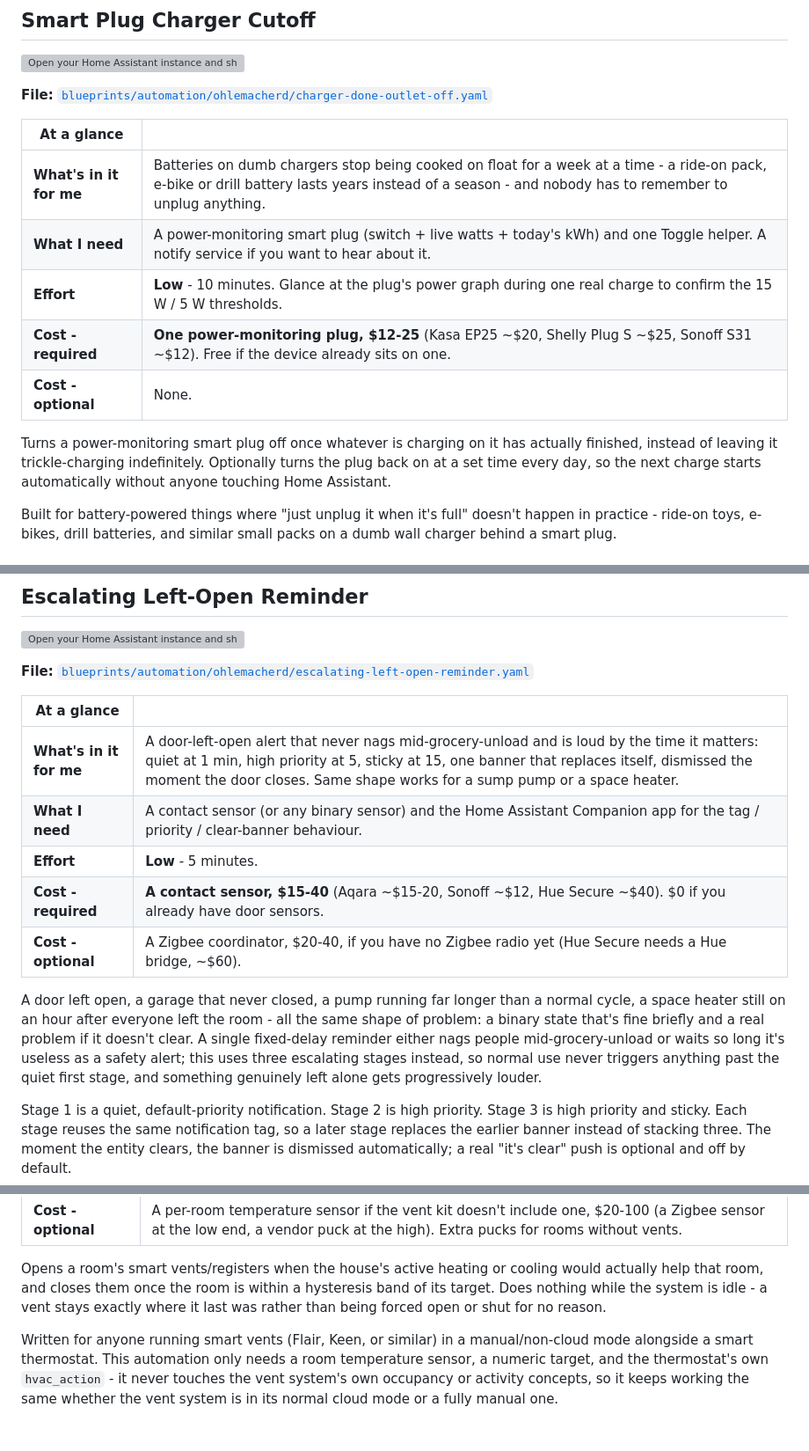
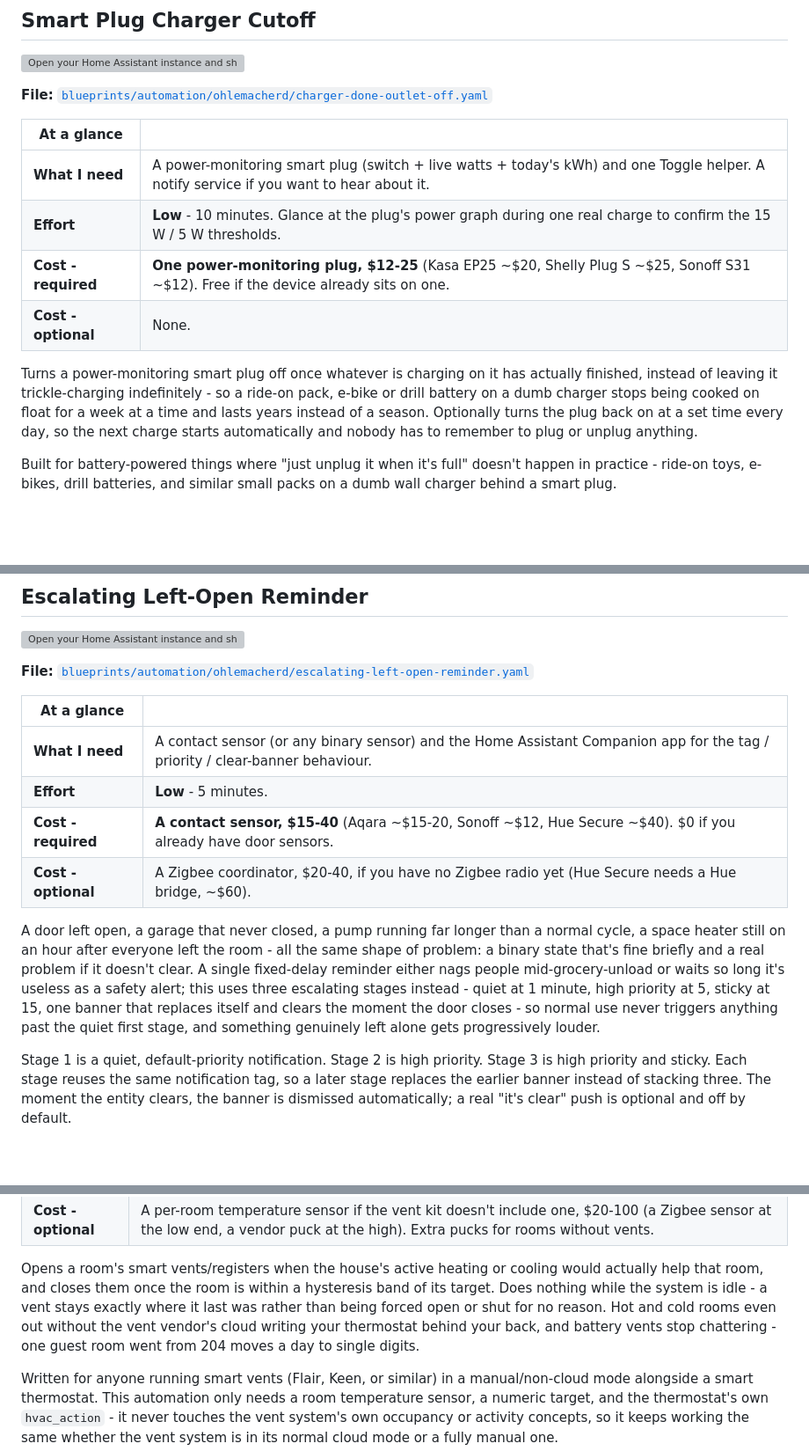
Before and after one commit to ohlemacherd/home-assistant-blueprints, a Markdown page: README.md, 3 parts joined by grey strips. Shown at 88% size. Rendered like a GitHub page; blank space fills up the shorter version; grey boxes are pictures that could not be loaded.

```diff
--- a/README.md
+++ b/README.md
@@ -143,16 +145,17 @@ and it's what makes the thing feel like it learns.
 
 | At a glance | |
 |---|---|
-| **What's in it for me** | Batteries on dumb chargers stop being cooked on float for a week at a time - a ride-on pack, e-bike or drill battery lasts years instead of a season - and nobody has to remember to unplug anything. |
 | **What I need** | A power-monitoring smart plug (switch + live watts + today's kWh) and one Toggle helper. A notify service if you want to hear about it. |
 | **Effort** | **Low** - 10 minutes. Glance at the plug's power graph during one real charge to confirm the 15 W / 5 W thresholds. |
 | **Cost - required** | **One power-monitoring plug, $12-25** (Kasa EP25 ~$20, Shelly Plug S ~$25, Sonoff S31 ~$12). Free if the device already sits on one. |
 | **Cost - optional** | None. |
 
 Turns a power-monitoring smart plug off once whatever is charging on it has
-actually finished, instead of leaving it trickle-charging indefinitely.
-Optionally turns the plug back on at a set time every day, so the next
-charge starts automatically without anyone touching Home Assistant.
+actually finished, instead of leaving it trickle-charging indefinitely - so a
+ride-on pack, e-bike or drill battery on a dumb charger stops being cooked on
+float for a week at a time and lasts years instead of a season. Optionally
+turns the plug back on at a set time every day, so the next charge starts
+automatically and nobody has to remember to plug or unplug anything.
 
 Built for battery-powered things where "just unplug it when it's full"
 doesn't happen in practice - ride-on toys, e-bikes, drill batteries, and
@@ -321,7 +326,6 @@ purely as an offline notifier.
 
 | At a glance | |
 |---|---|
-| **What's in it for me** | A door-left-open alert that never nags mid-grocery-unload and is loud by the time it matters: quiet at 1 min, high priority at 5, sticky at 15, one banner that replaces itself, dismissed the moment the door closes. Same shape works for a sump pump or a space heater. |
 | **What I need** | A contact sensor (or any binary sensor) and the Home Assistant Companion app for the tag / priority / clear-banner behaviour. |
 | **Effort** | **Low** - 5 minutes. |
 | **Cost - required** | **A contact sensor, $15-40** (Aqara ~$15-20, Sonoff ~$12, Hue Secure ~$40). $0 if you already have door sensors. |
@@ -332,9 +336,11 @@ than a normal cycle, a space heater still on an hour after everyone left
 the room - all the same shape of problem: a binary state that's fine
 briefly and a real problem if it doesn't clear. A single fixed-delay
 reminder either nags people mid-grocery-unload or waits so long it's
-useless as a safety alert; this uses three escalating stages instead, so
-normal use never triggers anything past the quiet first stage, and
-something genuinely left alone gets progressively louder.
+useless as a safety alert; this uses three escalating stages instead -
+quiet at 1 minute, high priority at 5, sticky at 15, one banner that replaces
+itself and clears the moment the door closes - so normal use never triggers
+anything past the quiet first stage, and something genuinely left alone gets
+progressively louder.
 
 Stage 1 is a quiet, default-priority notification. Stage 2 is high
 priority. Stage 3 is high priority and sticky. Each stage reuses the same
@@ -435,7 +442,9 @@ Opens a room's smart vents/registers when the house's active heating or
 cooling would actually help that room, and closes them once the room is
 within a hysteresis band of its target. Does nothing while the system is
 idle - a vent stays exactly where it last was rather than being forced open
-or shut for no reason.
+or shut for no reason. Hot and cold rooms even out without the vent vendor's
+cloud writing your thermostat behind your back, and battery vents stop
+chattering - one guest room went from 204 moves a day to single digits.
 
 Written for anyone running smart vents (Flair, Keen, or similar) in a
 manual/non-cloud mode alongside a smart thermostat. This automation only
```
Also changed, not shown: other parts of README.md (+27 -22 lines).
